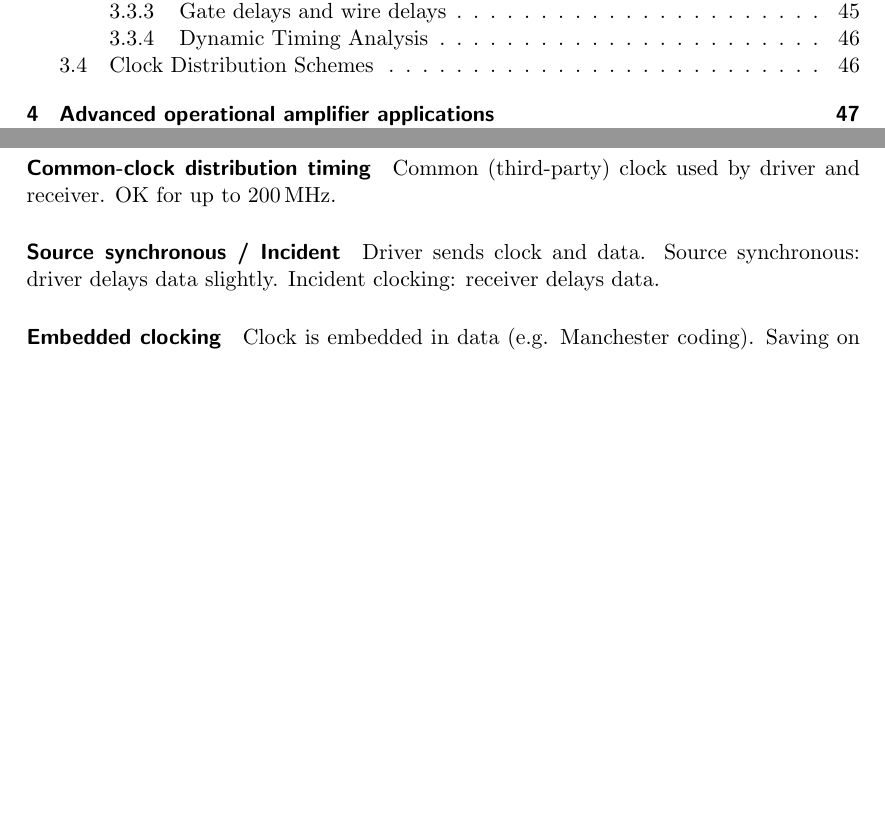
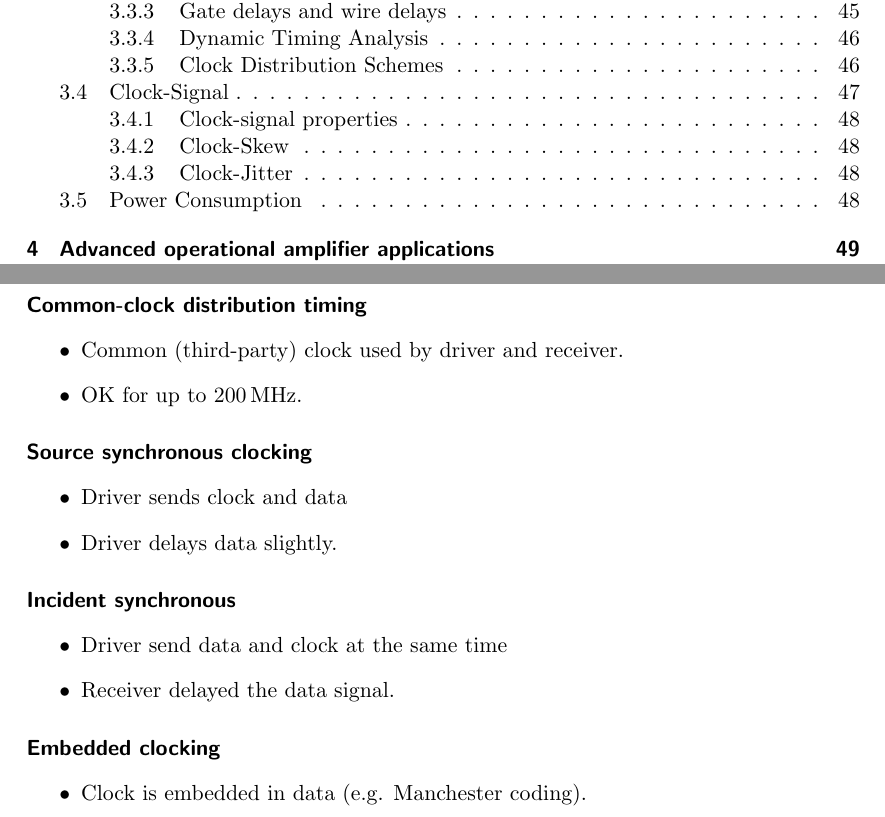
Before and after one commit to HSR-Stud/AdvElDes, a LaTeX document (AdvElDes.tex, which reads sections/HighspeedDigital.tex): two parts of pages 3 and 46 of 55 before the commit and two parts of pages 3 and 46 of 57 after it, joined at a grey line, cut so that both start at the same text, the shorter picture padded with empty space. Compiled offline with pdfLaTeX; a LaTeX package or settings file that is missing is left out.

Commit message:
bis zu clock-skew

```diff
--- a/sections/HighspeedDigital.tex
+++ b/sections/HighspeedDigital.tex
@@ -270,12 +270,24 @@ By far the slowest, but the only really accurate timing simulation.
 
 \paragraph{Common-clock distribution timing}
-Common (third-party) clock used by driver and receiver. OK for up to \SI{200}{\mega\hertz}.
+\begin{itemize}
+	\item Common (third-party) clock used by driver and receiver.
+	\item  OK for up to \SI{200}{\mega\hertz}.
+\end{itemize}
 
-\paragraph{Source synchronous / Incident}
-Driver sends clock and data.
-Source synchronous: driver delays data slightly.
-Incident clocking: receiver delays data.
+\paragraph{Source synchronous clocking}
+\begin{itemize}
+	\item Driver sends clock and data
+	\item Driver delays data slightly.
+\end{itemize}
+
+\paragraph{Incident synchronous}
+\begin{itemize}
+	\item Driver send data and clock at the same time
+	\item Receiver delayed the data signal.
+\end{itemize}
+
 
 \paragraph{Embedded clocking}
-Clock is embedded in data (e.g. Manchester coding).
-Saving on number of lines, but increase of frequency.
+\begin{itemize}
+	\item Clock is embedded in data (e.g. Manchester coding).
+	\item Data and clock have the same delay
```
Also changed, not shown: sections/HighspeedDigital.tex (56 more changed lines).
